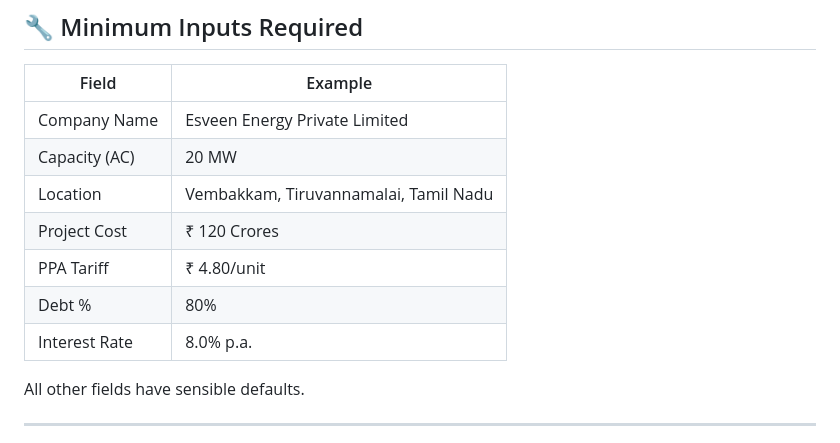
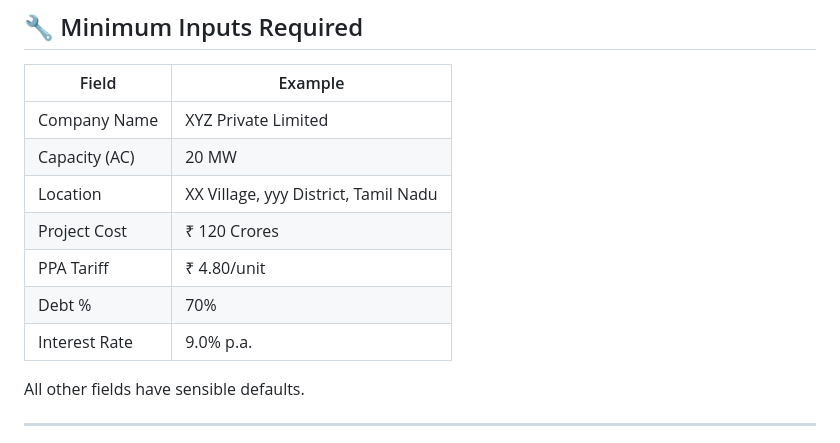
Before and after one commit to RRTSapp/DPR, a Markdown page: README.md, the part around the change. Drawn GitHub-style.

Commit message:
Revise minimum input examples in README
Updated example values for company name, location, debt percentage, and interest rate.

```diff
--- a/README.md
+++ b/README.md
@@ -138,13 +138,13 @@ Then place your logo at `static/logo.png`.
 
 | Field | Example |
 |---|---|
-| Company Name | Esveen Energy Private Limited |
+| Company Name | XYZ Private Limited |
 | Capacity (AC) | 20 MW |
-| Location | Vembakkam, Tiruvannamalai, Tamil Nadu |
+| Location | XX Village, yyy District, Tamil Nadu |
 | Project Cost | ₹ 120 Crores |
 | PPA Tariff | ₹ 4.80/unit |
-| Debt % | 80% |
-| Interest Rate | 8.0% p.a. |
+| Debt % | 70% |
+| Interest Rate | 9.0% p.a. |
 
 All other fields have sensible defaults.
 
```
